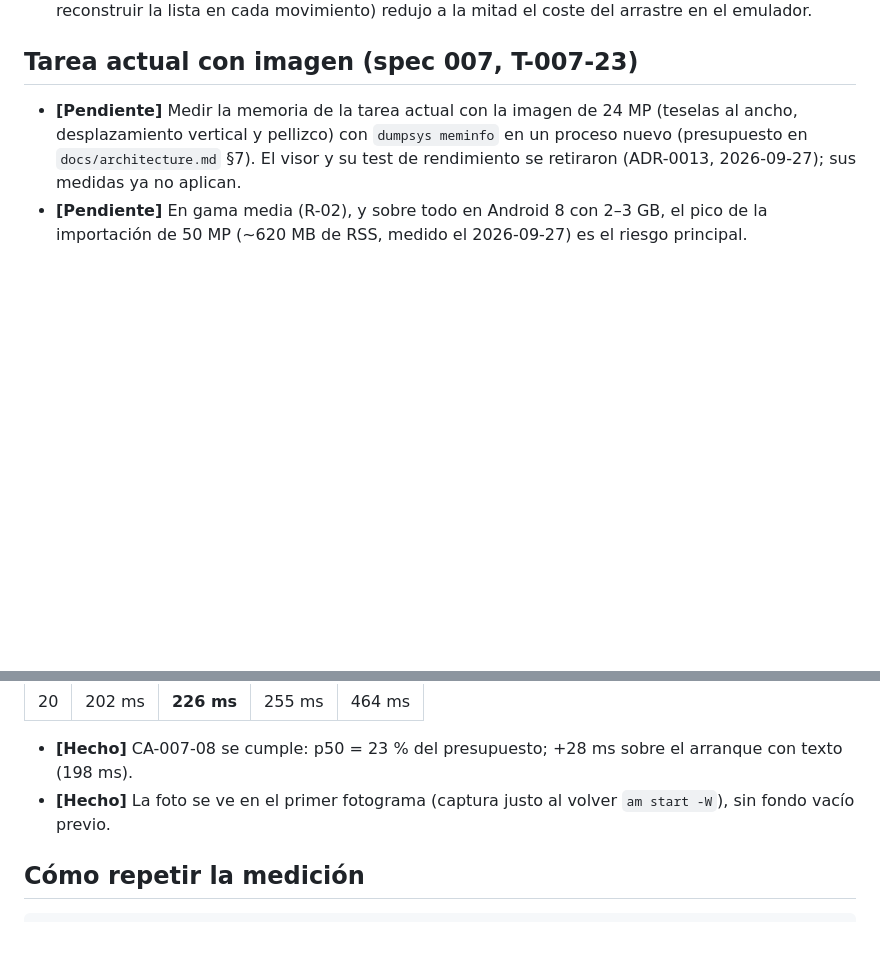
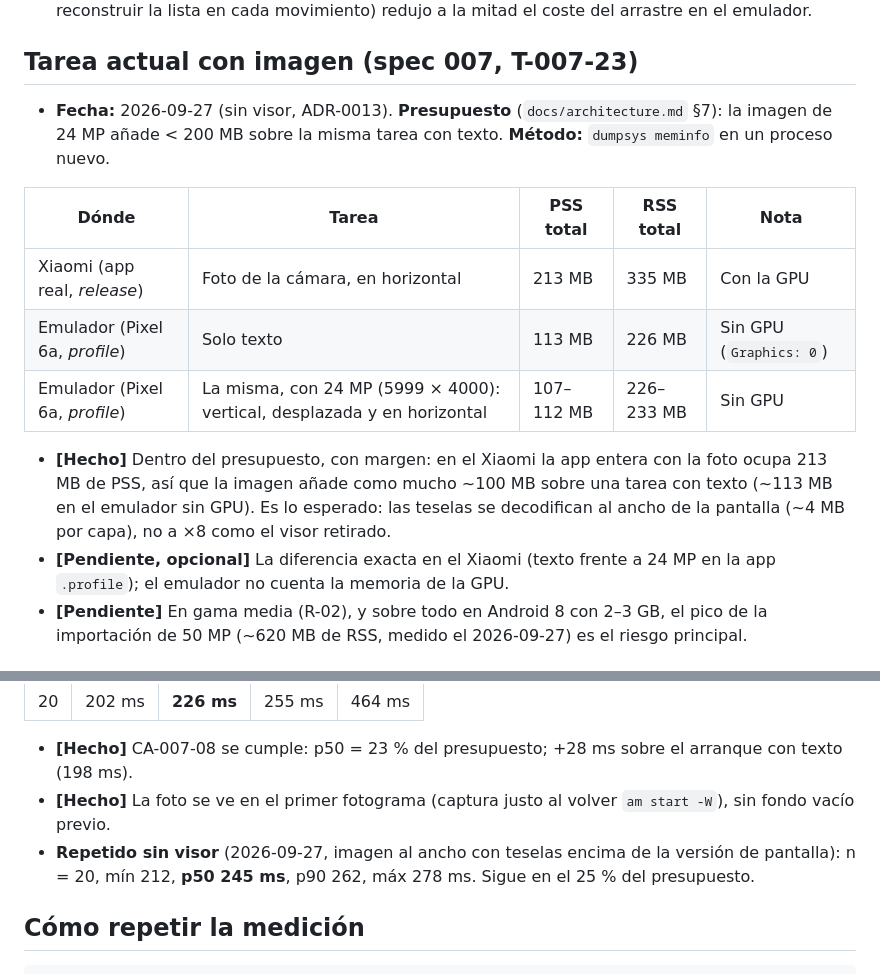
Before and after one commit to svallev/una, a Markdown page: docs/perf/baseline.md, 2 parts joined by grey strips. Rendered like a GitHub page; blank space fills up the shorter version.

```diff
--- a/docs/perf/baseline.md
+++ b/docs/perf/baseline.md
@@ -61,7 +61,16 @@ Presupuestos (docs/PLAN.md, CA-001-09): tarea actual visible en **< 1 s (p50)**
 
 ## Tarea actual con imagen (spec 007, T-007-23)
 
-- **[Pendiente]** Medir la memoria de la tarea actual con la imagen de 24 MP (teselas al ancho, desplazamiento vertical y pellizco) con `dumpsys meminfo` en un proceso nuevo (presupuesto en `docs/architecture.md` §7). El visor y su test de rendimiento se retiraron (ADR-0013, 2026-09-27); sus medidas ya no aplican.
+- **Fecha:** 2026-09-27 (sin visor, ADR-0013). **Presupuesto** (`docs/architecture.md` §7): la imagen de 24 MP añade < 200 MB sobre la misma tarea con texto. **Método:** `dumpsys meminfo` en un proceso nuevo.
+
+| Dónde | Tarea | PSS total | RSS total | Nota |
+|---|---|---|---|---|
+| Xiaomi (app real, *release*) | Foto de la cámara, en horizontal | 213 MB | 335 MB | Con la GPU |
+| Emulador (Pixel 6a, *profile*) | Solo texto | 113 MB | 226 MB | Sin GPU (`Graphics: 0`) |
+| Emulador (Pixel 6a, *profile*) | La misma, con 24 MP (5999 × 4000): vertical, desplazada y en horizontal | 107–112 MB | 226–233 MB | Sin GPU |
+
+- **[Hecho]** Dentro del presupuesto, con margen: en el Xiaomi la app entera con la foto ocupa 213 MB de PSS, así que la imagen añade como mucho ~100 MB sobre una tarea con texto (~113 MB en el emulador sin GPU). Es lo esperado: las teselas se decodifican al ancho de la pantalla (~4 MB por capa), no a ×8 como el visor retirado.
+- **[Pendiente, opcional]** La diferencia exacta en el Xiaomi (texto frente a 24 MP en la app `.profile`); el emulador no cuenta la memoria de la GPU.
 - **[Pendiente]** En gama media (R-02), y sobre todo en Android 8 con 2–3 GB, el pico de la importación de 50 MP (~620 MB de RSS, medido el 2026-09-27) es el riesgo principal.
 
 ## Arranque en frío con imagen (spec 007, CA-007-08)
@@ -75,6 +84,7 @@ Presupuestos (docs/PLAN.md, CA-001-09): tarea actual visible en **< 1 s (p50)**
 
 - **[Hecho]** CA-007-08 se cumple: p50 = 23 % del presupuesto; +28 ms sobre el arranque con texto (198 ms).
 - **[Hecho]** La foto se ve en el primer fotograma (captura justo al volver `am start -W`), sin fondo vacío previo.
+- **Repetido sin visor** (2026-09-27, imagen al ancho con teselas encima de la versión de pantalla): n = 20, mín 212, **p50 245 ms**, p90 262, máx 278 ms. Sigue en el 25 % del presupuesto.
 
 ## Cómo repetir la medición
 
```
Also changed, not shown: specs/007-adjunto-imagen/dispositivo.md (+6 -6 lines), specs/007-adjunto-imagen/plan.md (+1 -2 lines).
